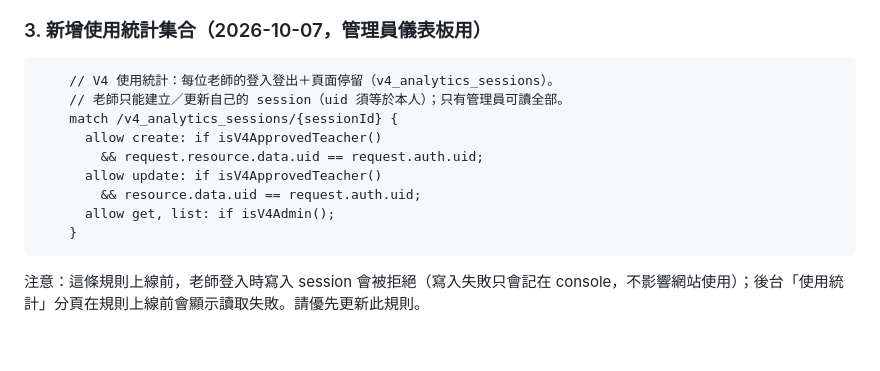
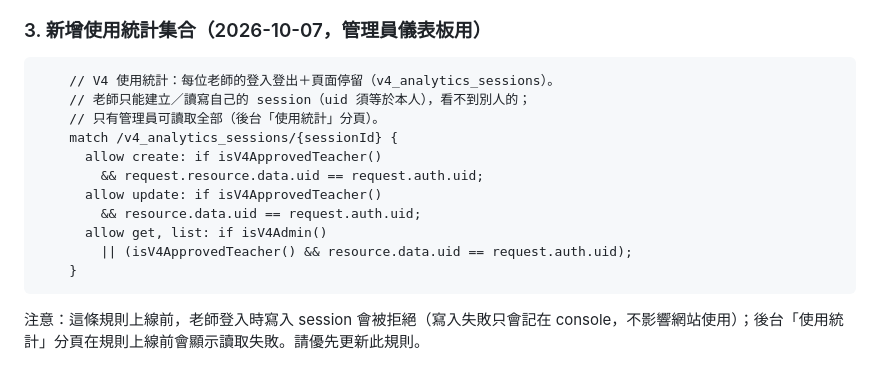
Before and after one commit to f216002/chinese-sentence-bank-v4, a Markdown page: V4-RULES-ISOLATION.md, the part around the change. Drawn GitHub-style; blank space fills up the shorter version.

Commit message:
使用統計：孤兒session查詢改單一欄位（免複合索引）＋規則文件定稿 (V4-RULES-ISOLATION.md)

````diff
--- a/V4-RULES-ISOLATION.md
+++ b/V4-RULES-ISOLATION.md
@@ -54,13 +54,15 @@
 
 ```
     // V4 使用統計：每位老師的登入登出＋頁面停留（v4_analytics_sessions）。
-    // 老師只能建立／更新自己的 session（uid 須等於本人）；只有管理員可讀全部。
+    // 老師只能建立／讀寫自己的 session（uid 須等於本人），看不到別人的；
+    // 只有管理員可讀取全部（後台「使用統計」分頁）。
     match /v4_analytics_sessions/{sessionId} {
       allow create: if isV4ApprovedTeacher()
         && request.resource.data.uid == request.auth.uid;
       allow update: if isV4ApprovedTeacher()
         && resource.data.uid == request.auth.uid;
-      allow get, list: if isV4Admin();
+      allow get, list: if isV4Admin()
+        || (isV4ApprovedTeacher() && resource.data.uid == request.auth.uid);
     }
 ```
 
````
